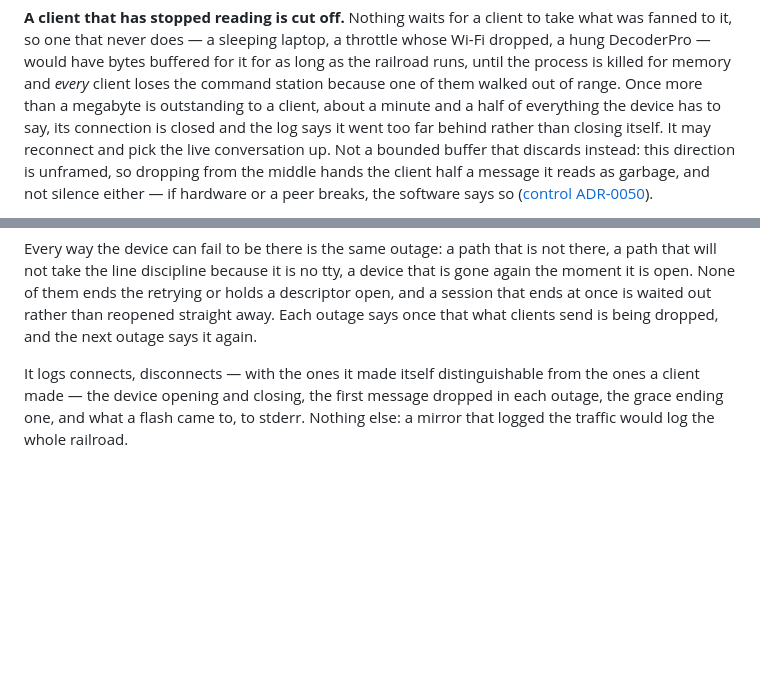
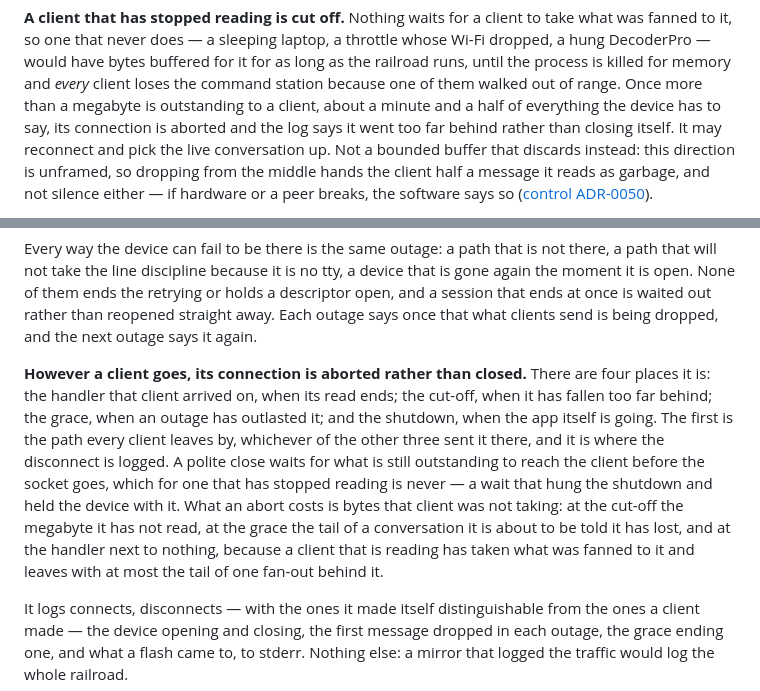
Before and after one commit to rails49/dccex, a Markdown page: docs/dccex_usb/README.md, 2 parts joined by grey strips. GitHub-like rendering; blank space fills up the shorter version.

Commit message:
dccex-usb: the page says how a client's connection ends (#36)
The mirror's page had the cut-off and the grace and no shutdown prose at
all, so the one rule that covers every way a client goes was nowhere on it —
and the cut-off paragraph said the connection "is closed", which is the word
the other three documents have stopped using for it.

It gains the paragraph the other three now agree on: the four places a
connection is aborted, named — the handler the client arrived on, the
cut-off, the grace, the shutdown — with the handler as the path every client
leaves by whichever of the other three sent it there, why a polite close is
the wrong one, and what each abort costs. At the handler that is next to
nothing, because a client that is reading has taken what was fanned to it.

Prose only, and it says what `station.py`'s module docstring says. The page
carries no ticket numbers for behaviour that is already in, so #23 is not
named here; `SOURCE.md` and ADR-0001 d.6 are where that history is.

Co-Authored-By: Claude Opus 5 (1M context) <noreply@anthropic.com>

```diff
--- a/docs/dccex_usb/README.md
+++ b/docs/dccex_usb/README.md
@@ -81,7 +81,7 @@ for it for as long as the railroad runs, until the process is killed for
 memory and *every* client loses the command station because one of them
 walked out of range. Once more than a megabyte is outstanding to a client,
 about a minute and a half of everything the device has to say, its connection
-is closed and the log says it went too far behind rather than closing itself.
+is aborted and the log says it went too far behind rather than closing itself.
 It may reconnect and pick the live conversation up. Not a bounded buffer that
 discards instead: this direction is unframed, so dropping from the middle
 hands the client half a message it reads as garbage, and not silence either —
@@ -130,6 +130,20 @@ tty, a device that is gone again the moment it is open. None of them ends the
 retrying or holds a descriptor open, and a session that ends at once is
 waited out rather than reopened straight away. Each outage says once that
 what clients send is being dropped, and the next outage says it again.
+
+**However a client goes, its connection is aborted rather than closed.**
+There are four places it is: the handler that client arrived on, when its
+read ends; the cut-off, when it has fallen too far behind; the grace, when an
+outage has outlasted it; and the shutdown, when the app itself is going. The
+first is the path every client leaves by, whichever of the other three sent
+it there, and it is where the disconnect is logged. A polite close waits for
+what is still outstanding to reach the client before the socket goes, which
+for one that has stopped reading is never — a wait that hung the shutdown and
+held the device with it. What an abort costs is bytes that client was not
+taking: at the cut-off the megabyte it has not read, at the grace the tail of
+a conversation it is about to be told it has lost, and at the handler next to
+nothing, because a client that is reading has taken what was fanned to it and
+leaves with at most the tail of one fan-out behind it.
 
 It logs connects, disconnects — with the ones it made itself distinguishable
 from the ones a client made — the device opening and closing, the first
```
